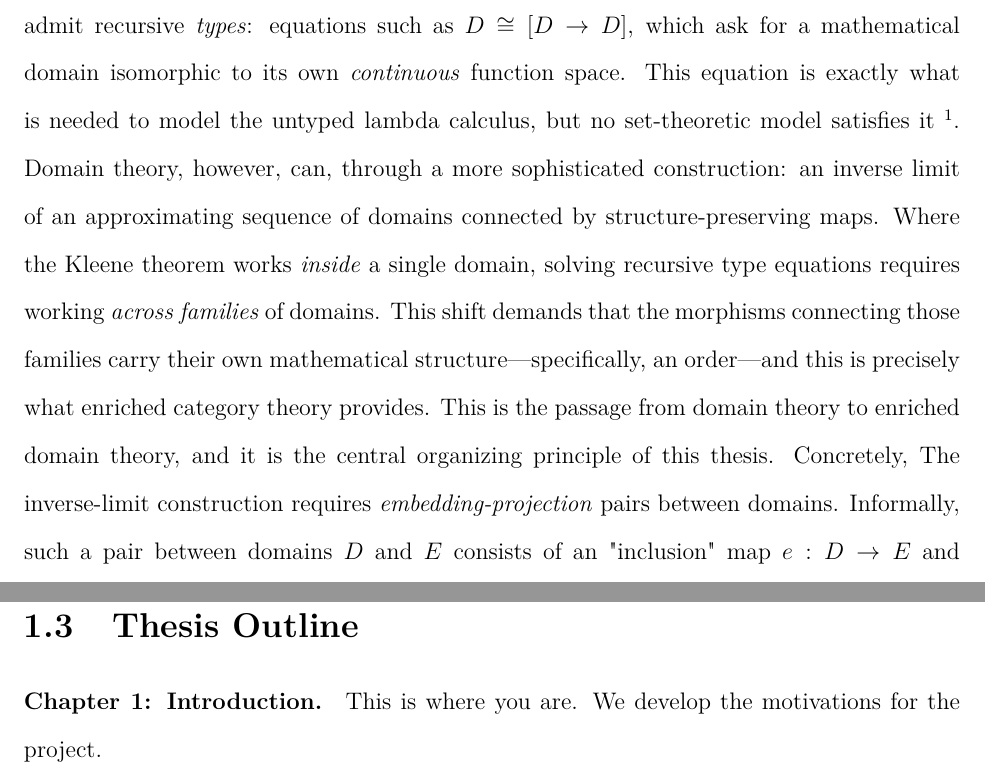
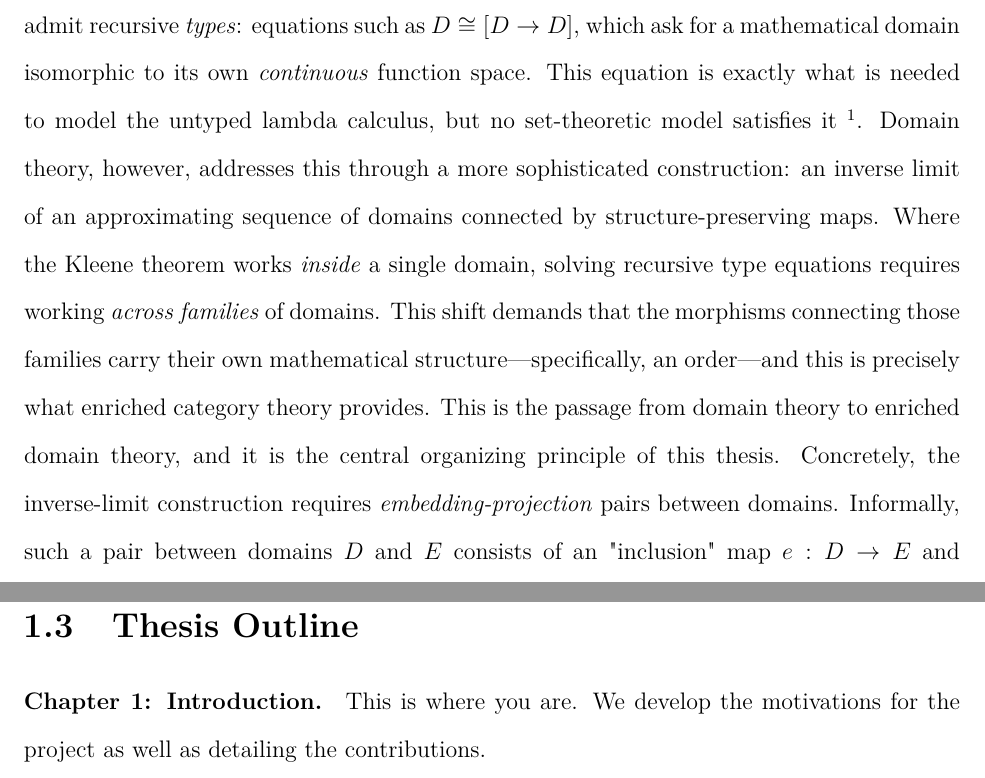
Before and after one commit to adimchimma/rocq-domain-theory, a LaTeX thesis (docs/thesis/main.tex, which reads docs/thesis/chapters/introduction.tex): two parts of pages 8 and 13 of 161, joined at a grey line, cut so that both start at the same text. Compiled offline with pdfLaTeX.

Commit message:
minor: fixed grammatical errors in introduction

```diff
--- a/docs/thesis/chapters/introduction.tex
+++ b/docs/thesis/chapters/introduction.tex
@@ -35,13 +35,13 @@ equations such as $D \cong [D \to D]$, which ask for a mathematical domain isomo
 function space. This equation is exactly what is needed to model the untyped lambda calculus, but no set-theoretic model satisfies it
 \footnote{For any set $S$ with more than one element, $\left|[S \to S]\right| = |S|^{|S|} > |S|$ by Cantor's theorem,
 so no set $S$ can satisfy $S \cong [S \to S]$.}.
-Domain theory, however, can, through a more
+Domain theory, however, addresses this through a more
 sophisticated construction: an inverse limit of an approximating sequence of
 domains connected by structure-preserving maps. Where the Kleene theorem works \textit{inside} a single domain, solving
 recursive type equations requires working \textit{across families} of domains. This shift demands that the morphisms
 connecting those families carry their own mathematical structure---specifically, an order---and this is precisely what
 enriched category theory provides. This is the passage from domain theory to enriched domain theory, and it is the central
-organizing principle of this thesis. Concretely, The inverse-limit construction requires
+organizing principle of this thesis. Concretely, the inverse-limit construction requires
 \textit{embedding-projection} pairs between domains. Informally, such a pair between domains $D$ and $E$ consists of
 an "inclusion" map $e : D \to E$ and a "retraction" $p : E \to D$: embedding $D$ inside the larger $E$,
 with $p$ recovering the best approximation in $D$ of any element of $E$. Formally, $e$ and $p$ must satisfy $p \circ e = id_{D}$
@@ -180,7 +180,7 @@ The contributions of this thesis are as follows.
 \label{sec:intro-outline}
 
 \paragraph{\cref{ch:introduction}: Introduction.}
-This is where you are. We develop the motivations for the project.
+This is where you are. We develop the motivations for the project as well as detailing the contributions.
 
 \paragraph{\cref{ch:background}: Background.}
 We develop the mathematical prerequisites for the thesis in four parts.
```
